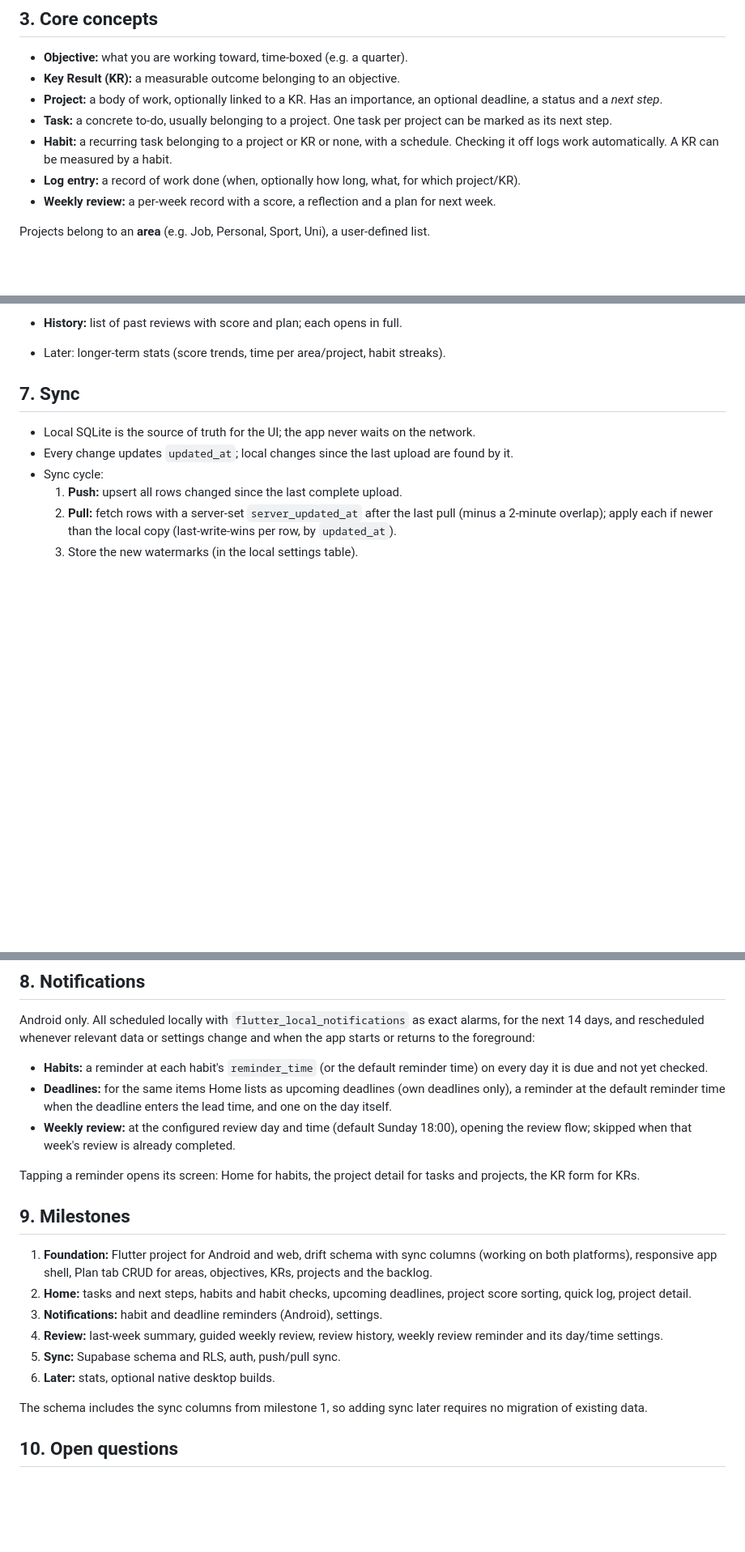
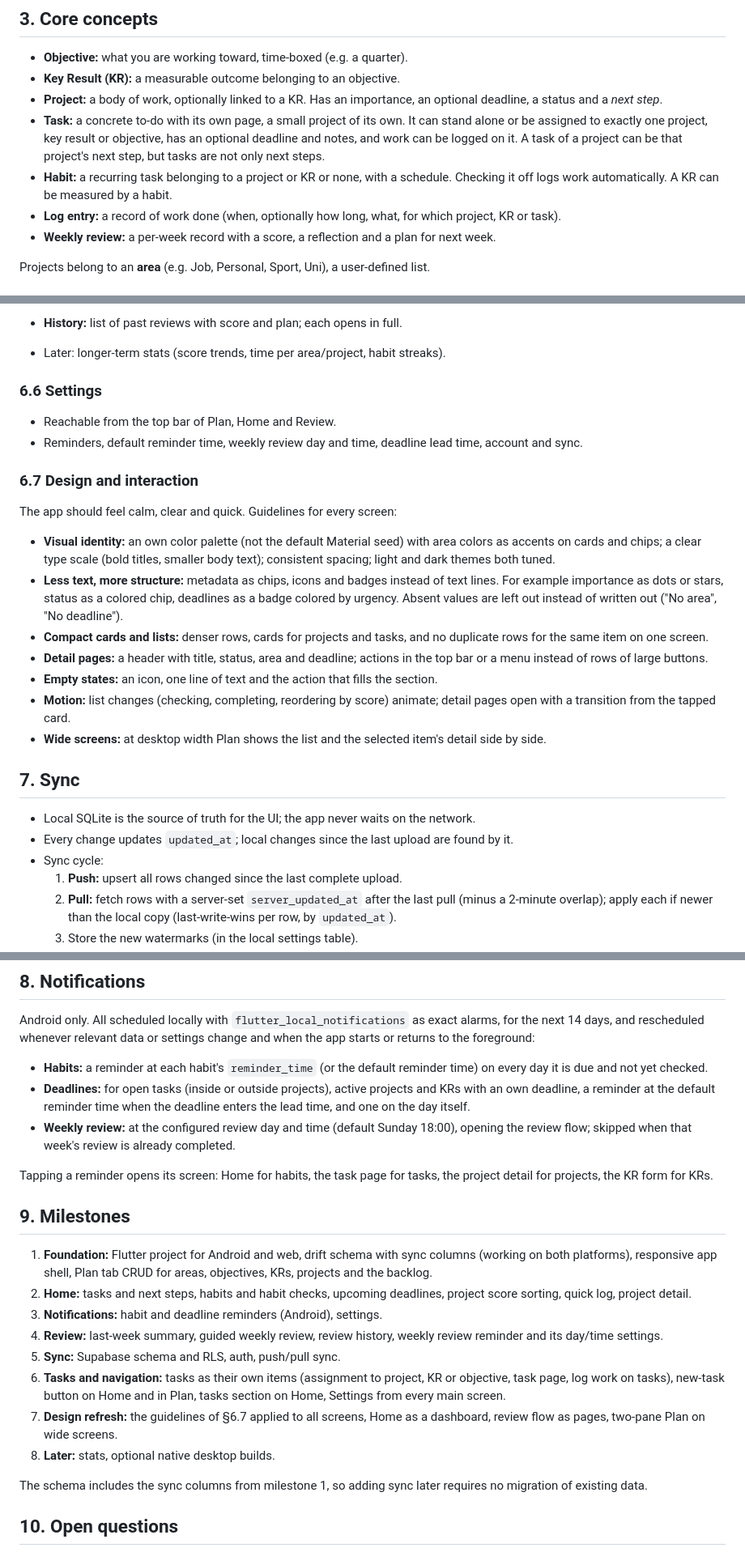
Before and after one commit to NeoPW/orbit, a Markdown page: docs/SPEC.md, 3 parts joined by grey strips. Shown at 81% size. Drawn GitHub-style; blank space fills up the shorter version.

```diff
--- a/docs/SPEC.md
+++ b/docs/SPEC.md
@@ -38,9 +39,9 @@ Notifications are Android only. The web version is used for planning, logging an
 - **Objective:** what you are working toward, time-boxed (e.g. a quarter).
 - **Key Result (KR):** a measurable outcome belonging to an objective.
 - **Project:** a body of work, optionally linked to a KR. Has an importance, an optional deadline, a status and a *next step*.
-- **Task:** a concrete to-do, usually belonging to a project. One task per project can be marked as its next step.
+- **Task:** a concrete to-do with its own page, a small project of its own. It can stand alone or be assigned to exactly one project, key result or objective, has an optional deadline and notes, and work can be logged on it. A task of a project can be that project's next step, but tasks are not only next steps.
 - **Habit:** a recurring task belonging to a project or KR or none, with a schedule. Checking it off logs work automatically. A KR can be measured by a habit.
-- **Log entry:** a record of work done (when, optionally how long, what, for which project/KR).
+- **Log entry:** a record of work done (when, optionally how long, what, for which project, KR or task).
 - **Weekly review:** a per-week record with a score, a reflection and a plan for next week.
 
 Projects belong to an **area** (e.g. Job, Personal, Sport, Uni), a user-defined list.
@@ -210,6 +225,20 @@ A floating action button opens **quick log**: an optional duration and note on t
   Score, reflection and plan are kept as a draft when changing steps or leaving, so a review can be continued later. A completed review can be edited and saved again.
 - **History:** list of past reviews with score and plan; each opens in full.
 - Later: longer-term stats (score trends, time per area/project, habit streaks).
+
+### 6.6 Settings
+- Reachable from the top bar of Plan, Home and Review.
+- Reminders, default reminder time, weekly review day and time, deadline lead time, account and sync.
+
+### 6.7 Design and interaction
+The app should feel calm, clear and quick. Guidelines for every screen:
+- **Visual identity:** an own color palette (not the default Material seed) with area colors as accents on cards and chips; a clear type scale (bold titles, smaller body text); consistent spacing; light and dark themes both tuned.
+- **Less text, more structure:** metadata as chips, icons and badges instead of text lines. For example importance as dots or stars, status as a colored chip, deadlines as a badge colored by urgency. Absent values are left out instead of written out ("No area", "No deadline").
+- **Compact cards and lists:** denser rows, cards for projects and tasks, and no duplicate rows for the same item on one screen.
+- **Detail pages:** a header with title, status, area and deadline; actions in the top bar or a menu instead of rows of large buttons.
+- **Empty states:** an icon, one line of text and the action that fills the section.
+- **Motion:** list changes (checking, completing, reordering by score) animate; detail pages open with a transition from the tapped card.
+- **Wide screens:** at desktop width Plan shows the list and the selected item's detail side by side.
 
 ## 7. Sync
 
@@ -232,10 +261,10 @@ A floating action button opens **quick log**: an optional duration and note on t
 
 Android only. All scheduled locally with `flutter_local_notifications` as exact alarms, for the next 14 days, and rescheduled whenever relevant data or settings change and when the app starts or returns to the foreground:
 - **Habits:** a reminder at each habit's `reminder_time` (or the default reminder time) on every day it is due and not yet checked.
-- **Deadlines:** for the same items Home lists as upcoming deadlines (own deadlines only), a reminder at the default reminder time when the deadline enters the lead time, and one on the day itself.
+- **Deadlines:** for open tasks (inside or outside projects), active projects and KRs with an own deadline, a reminder at the default reminder time when the deadline enters the lead time, and one on the day itself.
 - **Weekly review:** at the configured review day and time (default Sunday 18:00), opening the review flow; skipped when that week's review is already completed.
 
-Tapping a reminder opens its screen: Home for habits, the project detail for tasks and projects, the KR form for KRs.
+Tapping a reminder opens its screen: Home for habits, the task page for tasks, the project detail for projects, the KR form for KRs.
 
 ## 9. Milestones
 
@@ -244,7 +273,9 @@ Tapping a reminder opens its screen: Home for habits, the project detail for tas
 3. **Notifications:** habit and deadline reminders (Android), settings.
 4. **Review:** last-week summary, guided weekly review, review history, weekly review reminder and its day/time settings.
 5. **Sync:** Supabase schema and RLS, auth, push/pull sync.
-6. **Later:** stats, optional native desktop builds.
+6. **Tasks and navigation:** tasks as their own items (assignment to project, KR or objective, task page, log work on tasks), new-task button on Home and in Plan, tasks section on Home, Settings from every main screen.
+7. **Design refresh:** the guidelines of §6.7 applied to all screens, Home as a dashboard, review flow as pages, two-pane Plan on wide screens.
+8. **Later:** stats, optional native desktop builds.
 
 The schema includes the sync columns from milestone 1, so adding sync later requires no migration of existing data.
 
```
Also changed, not shown: other parts of docs/SPEC.md (+30 -15 lines).
